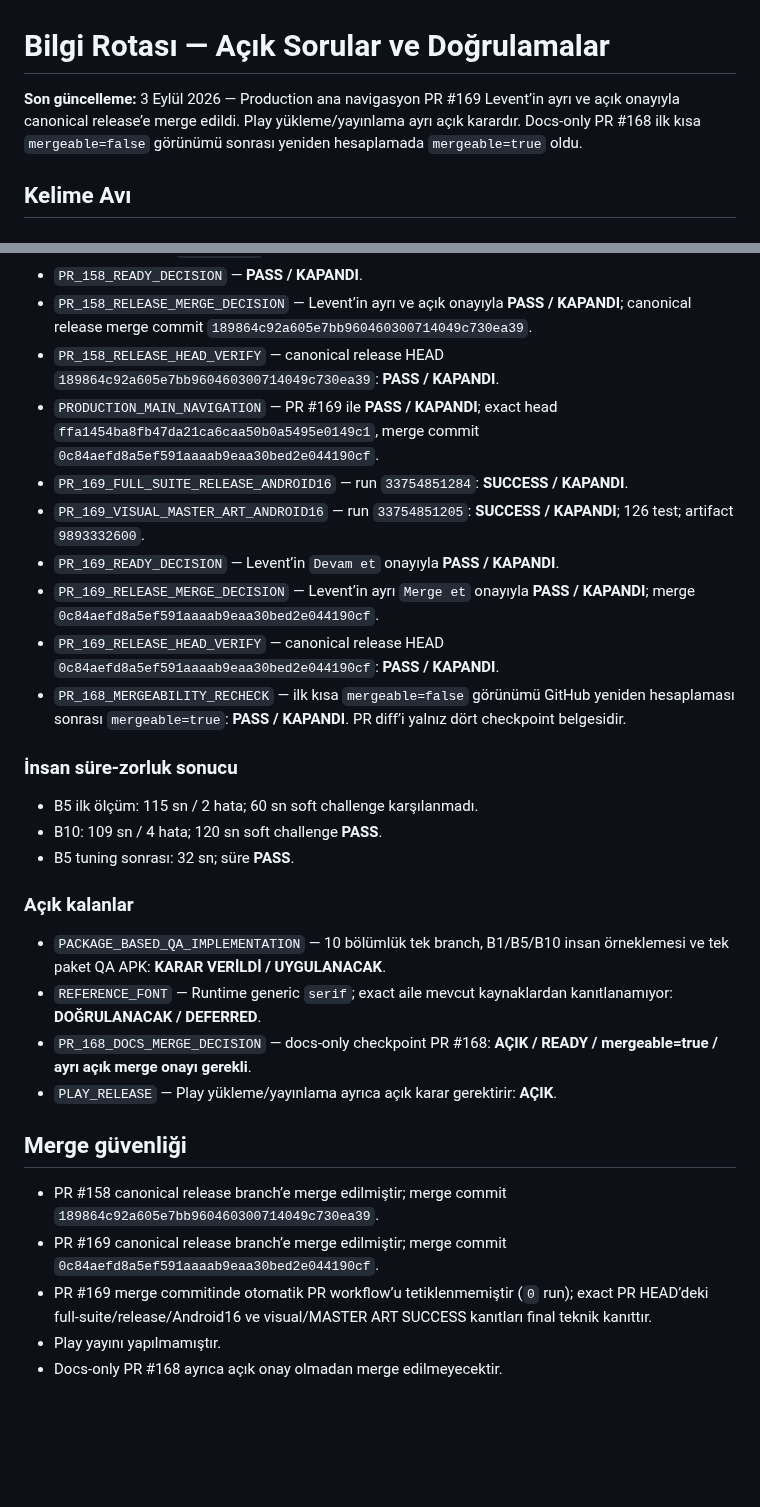
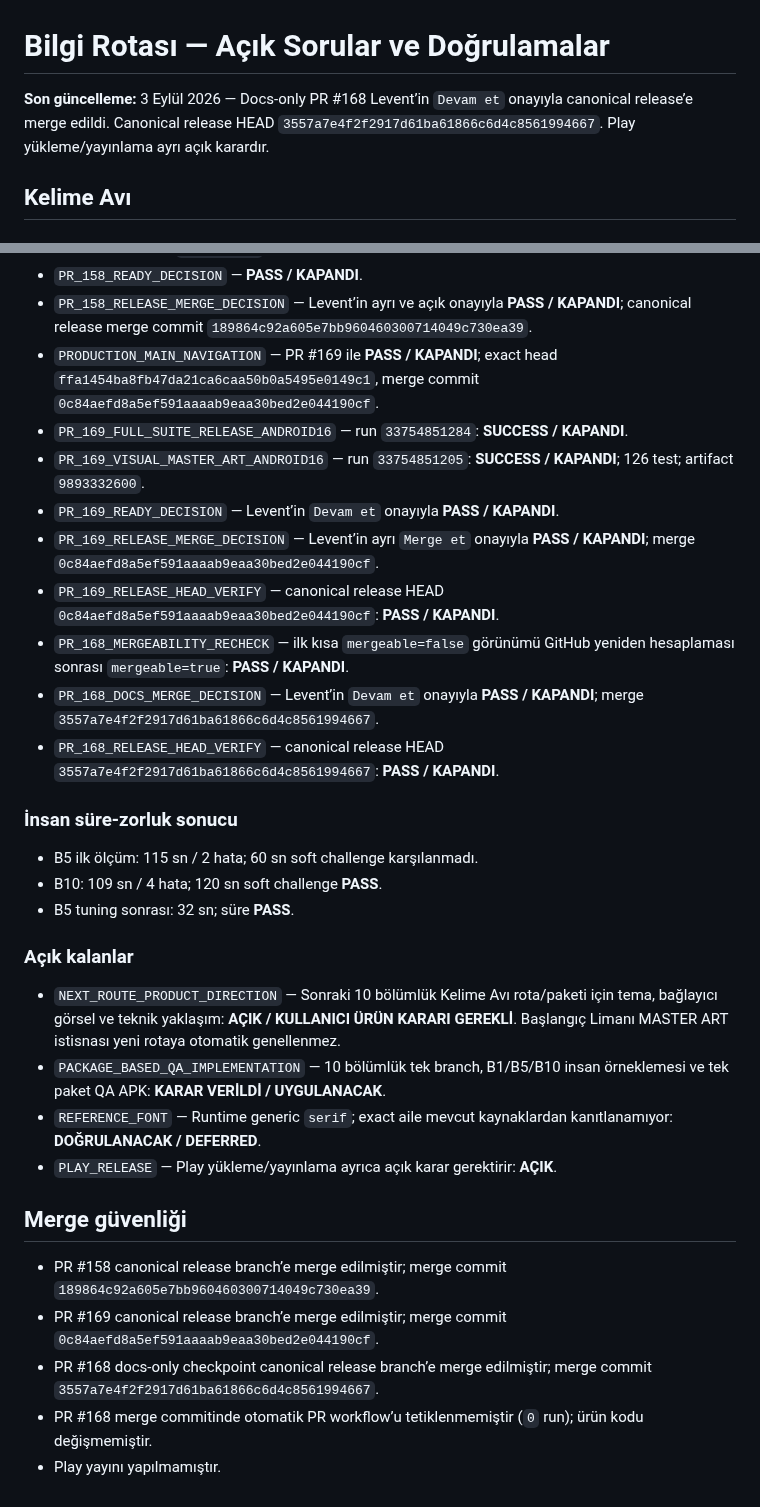
Before and after one commit to LeventuA/BilgiRotasi, a Markdown page: ACIK_SORULAR_VE_DOGRULAMALAR.md, 2 parts joined by grey strips. GitHub-like rendering; blank space fills up the shorter version.

Commit message:
docs(kelime-avi): close PR 168 merge decision

```diff
--- a/ACIK_SORULAR_VE_DOGRULAMALAR.md
+++ b/ACIK_SORULAR_VE_DOGRULAMALAR.md
@@ -1,6 +1,6 @@
 # Bilgi Rotası — Açık Sorular ve Doğrulamalar
 
-**Son güncelleme:** 3 Eylül 2026 — Production ana navigasyon PR #169 Levent’in ayrı ve açık onayıyla canonical release’e merge edildi. Play yükleme/yayınlama ayrı açık karardır. Docs-only PR #168 ilk kısa `mergeable=false` görünümü sonrası yeniden hesaplamada `mergeable=true` oldu.
+**Son güncelleme:** 3 Eylül 2026 — Docs-only PR #168 Levent’in `Devam et` onayıyla canonical release’e merge edildi. Canonical release HEAD `3557a7e4f2f2917d61ba61866c6d4c8561994667`. Play yükleme/yayınlama ayrı açık karardır.
 
 ## Kelime Avı
 
@@ -25,14 +25,15 @@
 - `PR_158_RELEASE_APK_ADMOB_CONTEXT` — run `33745646210`, job `100617365147`: **SUCCESS / KAPANDI**; artifact `9889920696`.
 - `PR_158_READY_DECISION` — **PASS / KAPANDI**.
 - `PR_158_RELEASE_MERGE_DECISION` — Levent’in ayrı ve açık onayıyla **PASS / KAPANDI**; canonical release merge commit `189864c92a605e7bb960460300714049c730ea39`.
-- `PR_158_RELEASE_HEAD_VERIFY` — canonical release HEAD `189864c92a605e7bb960460300714049c730ea39`: **PASS / KAPANDI**.
 - `PRODUCTION_MAIN_NAVIGATION` — PR #169 ile **PASS / KAPANDI**; exact head `ffa1454ba8fb47da21ca6caa50b0a5495e0149c1`, merge commit `0c84aefd8a5ef591aaaab9eaa30bed2e044190cf`.
 - `PR_169_FULL_SUITE_RELEASE_ANDROID16` — run `33754851284`: **SUCCESS / KAPANDI**.
 - `PR_169_VISUAL_MASTER_ART_ANDROID16` — run `33754851205`: **SUCCESS / KAPANDI**; 126 test; artifact `9893332600`.
 - `PR_169_READY_DECISION` — Levent’in `Devam et` onayıyla **PASS / KAPANDI**.
 - `PR_169_RELEASE_MERGE_DECISION` — Levent’in ayrı `Merge et` onayıyla **PASS / KAPANDI**; merge `0c84aefd8a5ef591aaaab9eaa30bed2e044190cf`.
 - `PR_169_RELEASE_HEAD_VERIFY` — canonical release HEAD `0c84aefd8a5ef591aaaab9eaa30bed2e044190cf`: **PASS / KAPANDI**.
-- `PR_168_MERGEABILITY_RECHECK` — ilk kısa `mergeable=false` görünümü GitHub yeniden hesaplaması sonrası `mergeable=true`: **PASS / KAPANDI**. PR diff’i yalnız dört checkpoint belgesidir.
+- `PR_168_MERGEABILITY_RECHECK` — ilk kısa `mergeable=false` görünümü GitHub yeniden hesaplaması sonrası `mergeable=true`: **PASS / KAPANDI**.
+- `PR_168_DOCS_MERGE_DECISION` — Levent’in `Devam et` onayıyla **PASS / KAPANDI**; merge `3557a7e4f2f2917d61ba61866c6d4c8561994667`.
+- `PR_168_RELEASE_HEAD_VERIFY` — canonical release HEAD `3557a7e4f2f2917d61ba61866c6d4c8561994667`: **PASS / KAPANDI**.
 
 ### İnsan süre-zorluk sonucu
 
@@ -42,15 +43,15 @@
 
 ### Açık kalanlar
 
+- `NEXT_ROUTE_PRODUCT_DIRECTION` — Sonraki 10 bölümlük Kelime Avı rota/paketi için tema, bağlayıcı görsel ve teknik yaklaşım: **AÇIK / KULLANICI ÜRÜN KARARI GEREKLİ**. Başlangıç Limanı MASTER ART istisnası yeni rotaya otomatik genellenmez.
 - `PACKAGE_BASED_QA_IMPLEMENTATION` — 10 bölümlük tek branch, B1/B5/B10 insan örneklemesi ve tek paket QA APK: **KARAR VERİLDİ / UYGULANACAK**.
 - `REFERENCE_FONT` — Runtime generic `serif`; exact aile mevcut kaynaklardan kanıtlanamıyor: **DOĞRULANACAK / DEFERRED**.
-- `PR_168_DOCS_MERGE_DECISION` — docs-only checkpoint PR #168: **AÇIK / READY / mergeable=true / ayrı açık merge onayı gerekli**.
 - `PLAY_RELEASE` — Play yükleme/yayınlama ayrıca açık karar gerektirir: **AÇIK**.
 
 ## Merge güvenliği
 
 - PR #158 canonical release branch’e merge edilmiştir; merge commit `189864c92a605e7bb960460300714049c730ea39`.
 - PR #169 canonical release branch’e merge edilmiştir; merge commit `0c84aefd8a5ef591aaaab9eaa30bed2e044190cf`.
-- PR #169 merge commitinde otomatik PR workflow’u tetiklenmemiştir (`0` run); exact PR HEAD’deki full-suite/release/Android16 ve visual/MASTER ART SUCCESS kanıtları final teknik kanıttır.
+- PR #168 docs-only checkpoint canonical release branch’e merge edilmiştir; merge commit `3557a7e4f2f2917d61ba61866c6d4c8561994667`.
+- PR #168 merge commitinde otomatik PR workflow’u tetiklenmemiştir (`0` run); ürün kodu değişmemiştir.
 - Play yayını yapılmamıştır.
-- Docs-only PR #168 ayrıca açık onay olmadan merge edilmeyecektir.
```
